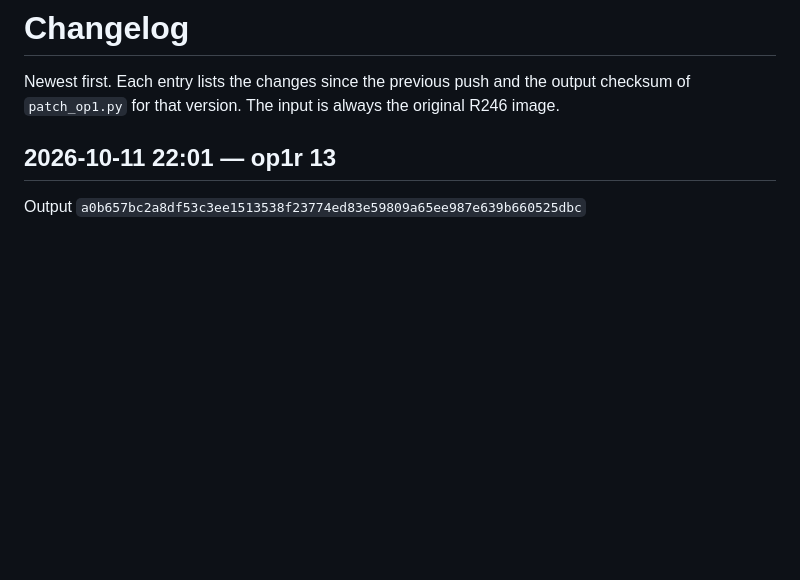
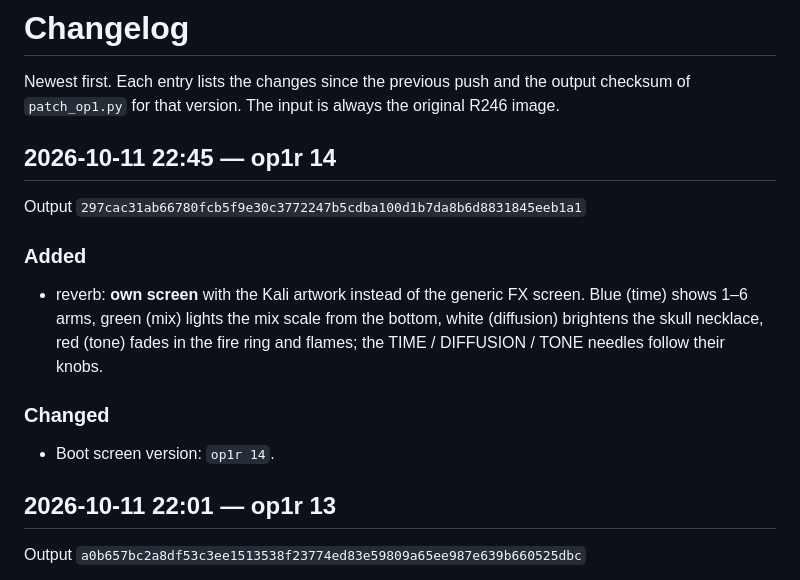
Before and after one commit to bastienstefani/op1r, a Markdown page: CHANGELOG.md, the part around the change. GitHub-like rendering; blank space fills up the shorter version.

```diff
--- a/CHANGELOG.md
+++ b/CHANGELOG.md
@@ -2,6 +2,18 @@
 
 Newest first. Each entry lists the changes since the previous push and the output checksum of
 `patch_op1.py` for that version. The input is always the original R246 image.
+
+## 2026-10-11 22:45 — op1r 14
+
+Output `297cac31ab66780fcb5f9e30c3772247b5cdba100d1b7da8b6d8831845eeb1a1`
+
+### Added
+- reverb: **own screen** with the Kali artwork instead of the generic FX screen. Blue (time) shows 1–6 arms,
+  green (mix) lights the mix scale from the bottom, white (diffusion) brightens the skull necklace, red (tone) fades
+  in the fire ring and flames; the TIME / DIFFUSION / TONE needles follow their knobs.
+
+### Changed
+- Boot screen version: `op1r 14`.
 
 ## 2026-10-11 22:01 — op1r 13
 
```
Also changed, not shown: README.md (+4 -2 lines), docs/images/fx_reverb.png (added), 3 other files.
